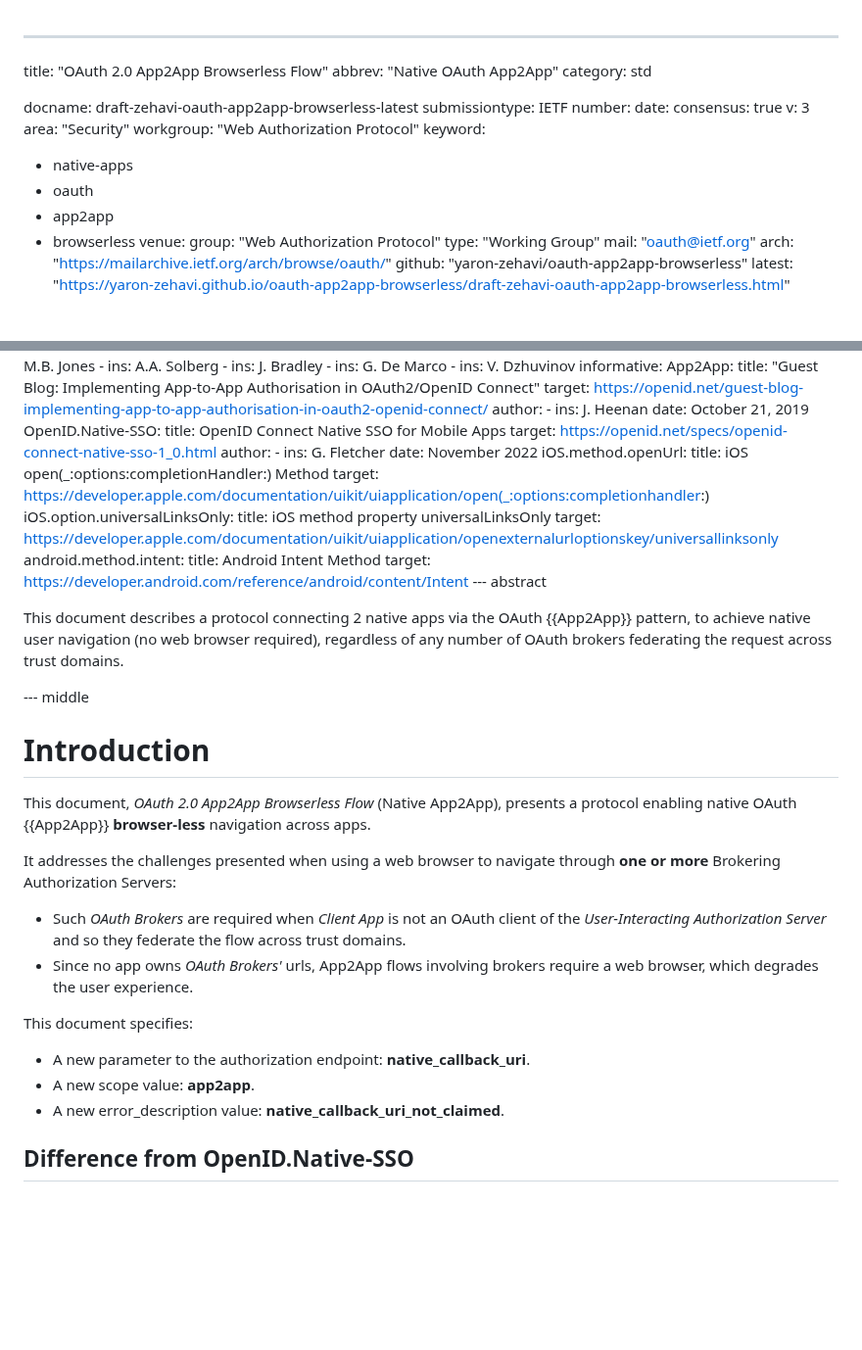
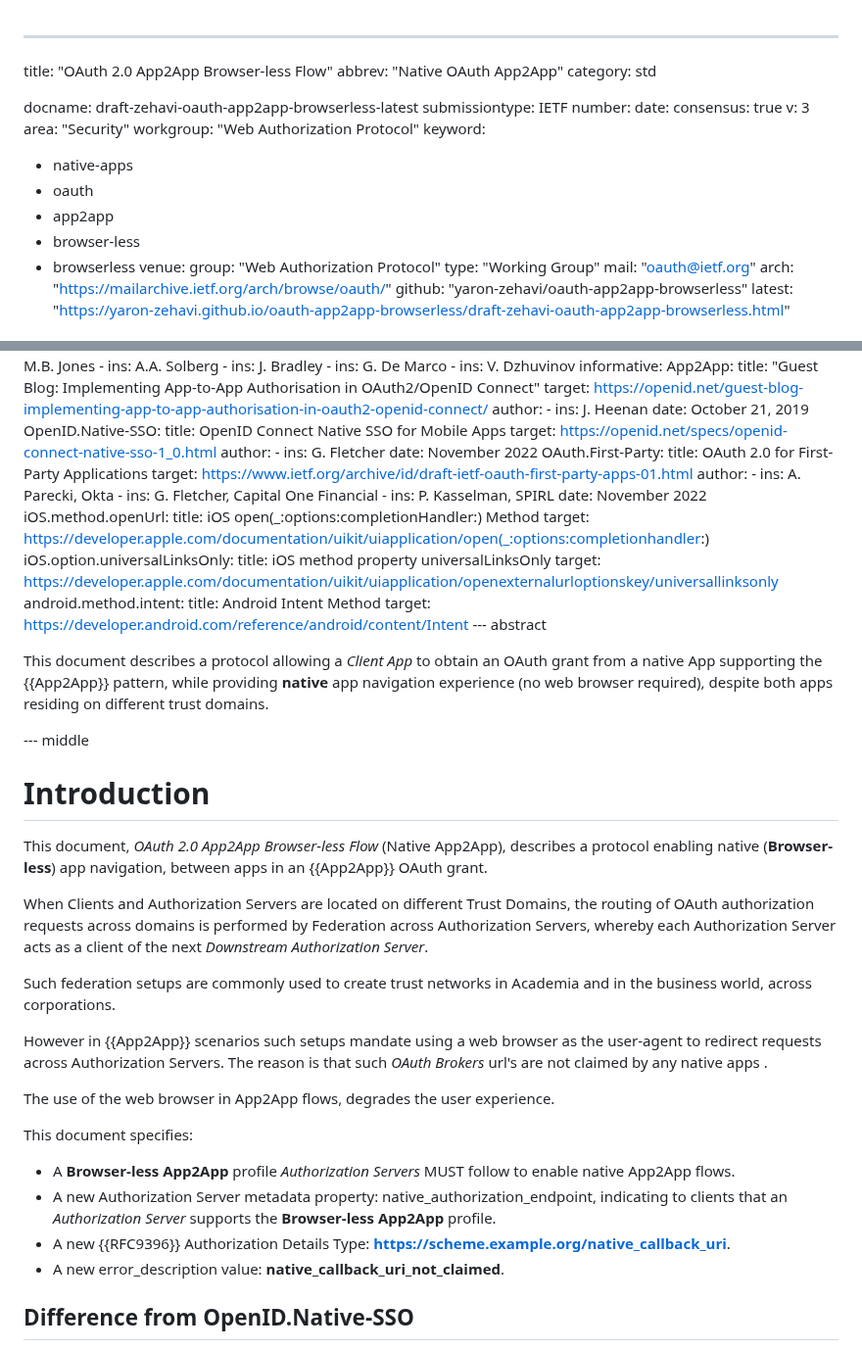
Before and after one commit to yaron-zehavi/oauth-app2app-browserless, a Markdown page: draft-zehavi-oauth-app2app-browserless.md, 2 parts joined by grey strips. Shown at 98% size. Rendered like a GitHub page; blank space fills up the shorter version.

Commit message:
First Party

```diff
--- a/draft-zehavi-oauth-app2app-browserless.md
+++ b/draft-zehavi-oauth-app2app-browserless.md
@@ -1,5 +1,5 @@
 ---
-title: "OAuth 2.0 App2App Browserless Flow"
+title: "OAuth 2.0 App2App Browser-less Flow"
 abbrev: "Native OAuth App2App"
 category: std
 
@@ -15,6 +15,7 @@ keyword:
  - native-apps
  - oauth
  - app2app
+ - browser-less
  - browserless
 venue:
   group: "Web Authorization Protocol"
@@ -71,6 +72,14 @@ informative:
     author:
       - ins: G. Fletcher
     date: November 2022
+  OAuth.First-Party:
+    title: OAuth 2.0 for First-Party Applications
+    target: https://www.ietf.org/archive/id/draft-ietf-oauth-first-party-apps-01.html
+    author:
+      - ins: A. Parecki, Okta
+      - ins: G. Fletcher, Capital One Financial
+      - ins: P. Kasselman, SPIRL
+    date: November 2022
   iOS.method.openUrl:
     title: iOS open(_:options:completionHandler:) Method
     target: https://developer.apple.com/documentation/uikit/uiapplication/open(_:options:completionhandler:)
@@ -82,23 +91,27 @@ informative:
     target: https://developer.android.com/reference/android/content/Intent
 --- abstract
 
-This document describes a protocol connecting 2 native apps via the OAuth {{App2App}} pattern, to achieve native user navigation (no web browser required), regardless of any number of OAuth brokers federating the request across trust domains.
+This document describes a protocol allowing a *Client App* to obtain an OAuth grant from a native App supporting the {{App2App}} pattern, while providing **native** app navigation experience (no web browser required), despite both apps residing on different trust domains.
 
 --- middle
 
 # Introduction
 
-This document, *OAuth 2.0 App2App Browserless Flow* (Native App2App), presents a protocol enabling native OAuth {{App2App}} **browser-less** navigation across apps.
+This document, *OAuth 2.0 App2App Browser-less Flow* (Native App2App), describes a protocol enabling native (**Browser-less**) app navigation, between apps in an {{App2App}} OAuth grant.
 
-It addresses the challenges presented when using a web browser to navigate through **one or more** Brokering Authorization Servers:
+When Clients and Authorization Servers are located on different Trust Domains, the routing of OAuth authorization requests across domains is performed by Federation across Authorization Servers, whereby each Authorization Server acts as a client of the next *Downstream Authorization Server*.
 
-* Such *OAuth Brokers* are required when *Client App* is not an OAuth client of the *User-Interacting Authorization Server* and so they federate the flow across trust domains.
-* Since no app owns *OAuth Brokers'* urls, App2App flows involving brokers require a web browser, which degrades the user experience.
+Such federation setups are commonly used to create trust networks in Academia and in the business world, across corporations.
+
+However in {{App2App}} scenarios such setups mandate using a web browser as the user-agent to redirect requests across Authorization Servers. The reason is that such *OAuth Brokers* url's are not claimed by any native apps .
+
+The use of the web browser in App2App flows, degrades the user experience.
 
 This document specifies:
 
-* A new parameter to the authorization endpoint: **native_callback_uri**.
-* A new scope value: **app2app**.
+* A **Browser-less App2App** profile *Authorization Servers* MUST follow to enable native App2App flows.
+* A new Authorization Server metadata property: native_authorization_endpoint, indicating to clients that an *Authorization Server* supports the **Browser-less App2App** profile.
+* A new {{RFC9396}} Authorization Details Type: **https://scheme.example.org/native_callback_uri**.
 * A new error_description value: **native_callback_uri_not_claimed**.
 
 ## Difference from OpenID.Native-SSO
```
